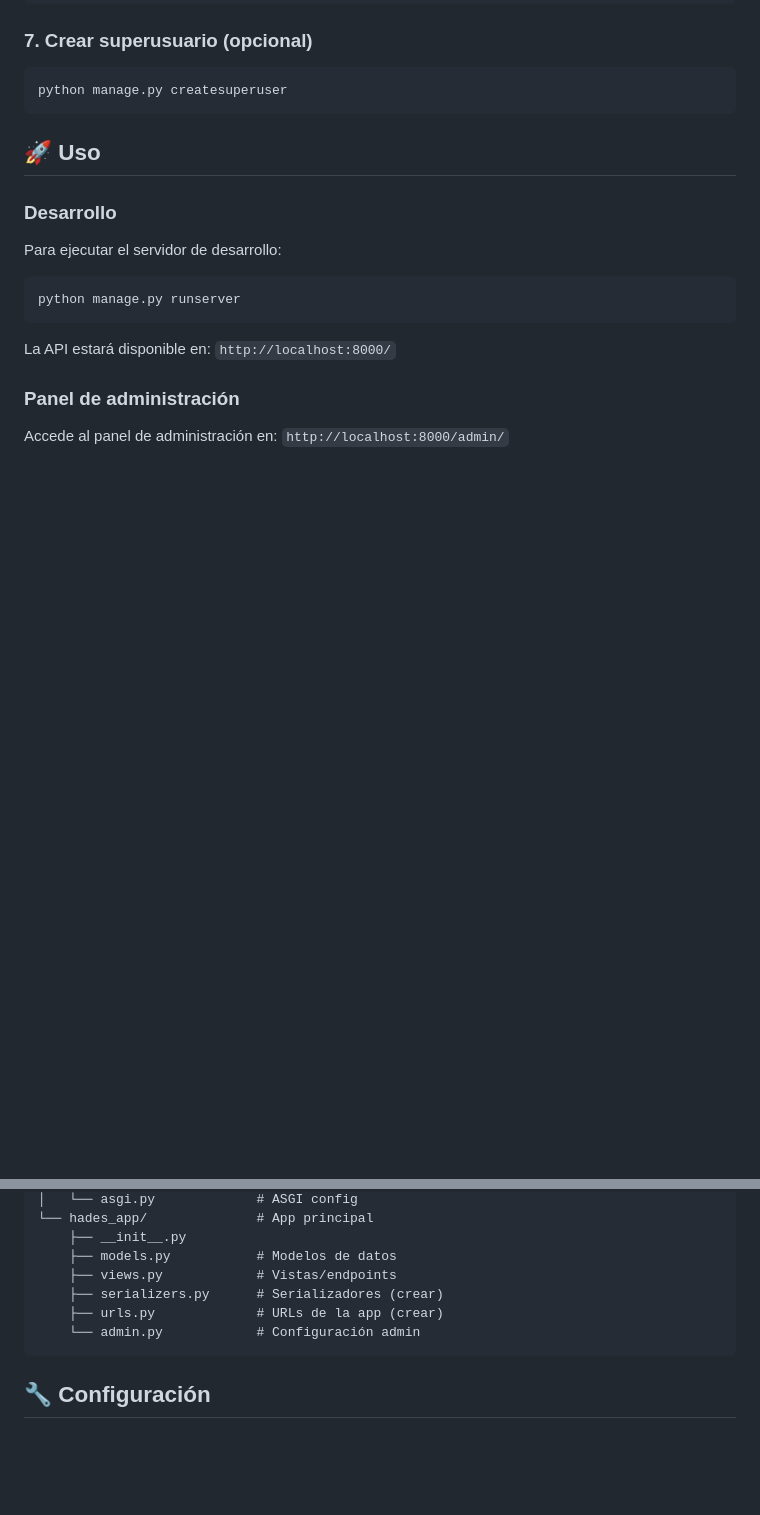
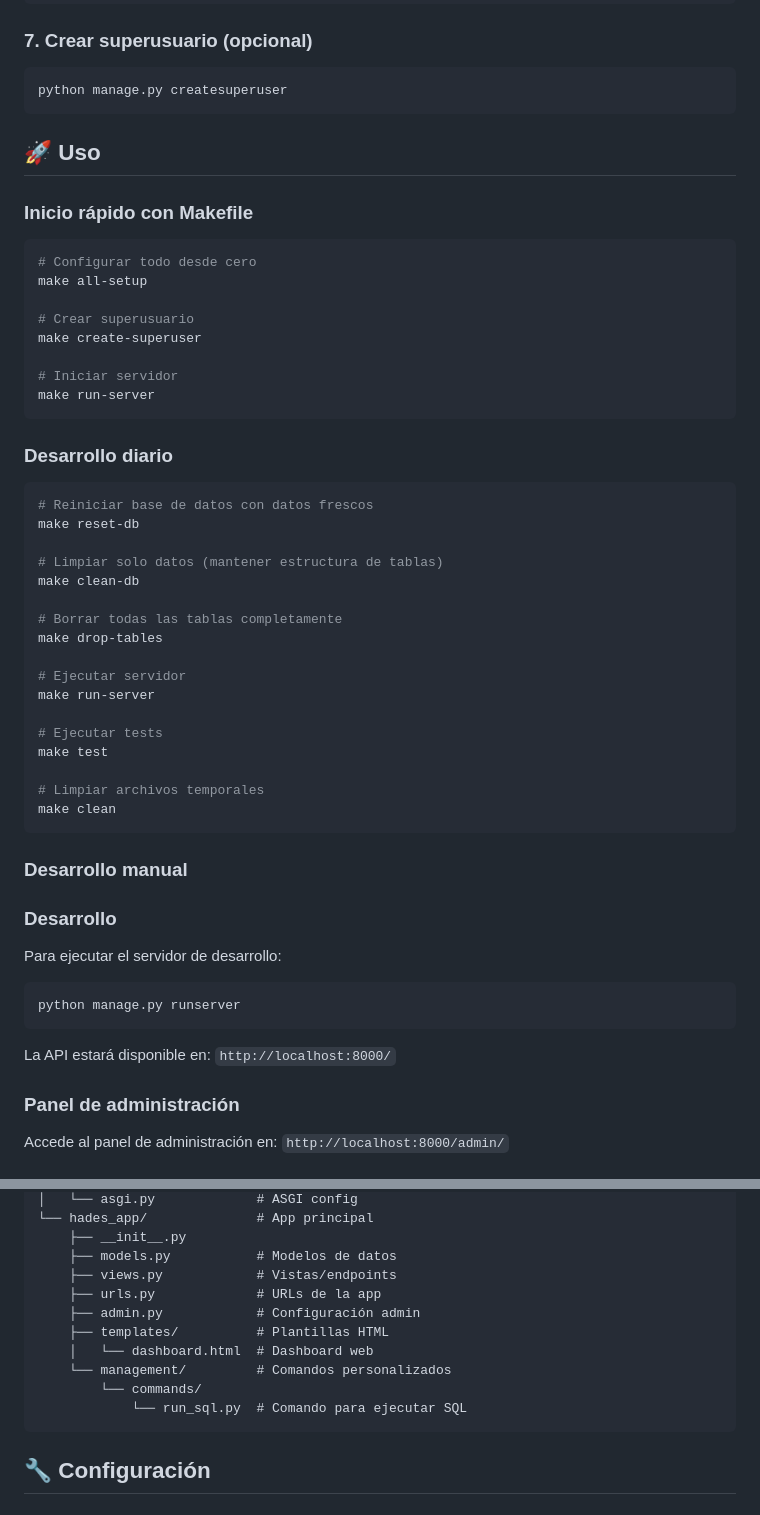
Before and after one commit to stephpoleo/hades-backend, a Markdown page: README.md, 2 parts joined by grey strips. GitHub-like rendering; blank space fills up the shorter version.

````diff
--- a/README.md
+++ b/README.md
@@ -88,6 +154,43 @@ python manage.py createsuperuser
 
 ## 🚀 Uso
 
+### Inicio rápido con Makefile
+
+```bash
+# Configurar todo desde cero
+make all-setup
+
+# Crear superusuario
+make create-superuser
+
+# Iniciar servidor
+make run-server
+```
+
+### Desarrollo diario
+
+```bash
+# Reiniciar base de datos con datos frescos
+make reset-db
+
+# Limpiar solo datos (mantener estructura de tablas)
+make clean-db
+
+# Borrar todas las tablas completamente
+make drop-tables
+
+# Ejecutar servidor
+make run-server
+
+# Ejecutar tests
+make test
+
+# Limpiar archivos temporales
+make clean
+```
+
+### Desarrollo manual
+
 ### Desarrollo
 
 Para ejecutar el servidor de desarrollo:
@@ -127,9 +295,13 @@ hades-backend/
     ├── __init__.py
     ├── models.py           # Modelos de datos
     ├── views.py            # Vistas/endpoints
-    ├── serializers.py      # Serializadores (crear)
-    ├── urls.py             # URLs de la app (crear)
-    └── admin.py            # Configuración admin
+    ├── urls.py             # URLs de la app
+    ├── admin.py            # Configuración admin
+    ├── templates/          # Plantillas HTML
+    │   └── dashboard.html  # Dashboard web
+    └── management/         # Comandos personalizados
+        └── commands/
+            └── run_sql.py  # Comando para ejecutar SQL
 ```
 
 ## 🔧 Configuración
````
Also changed, not shown: other parts of README.md (+134 -3 lines).
